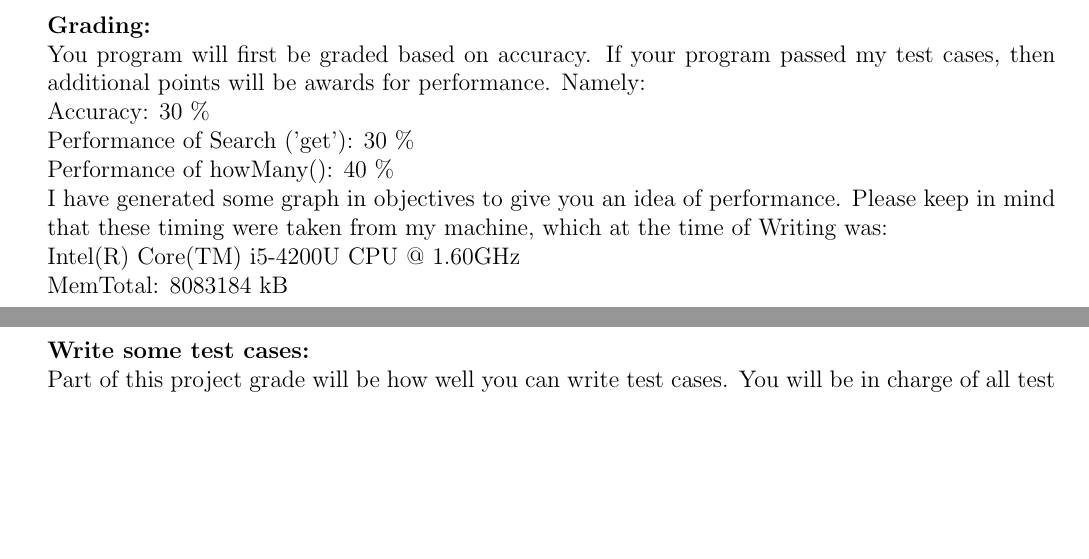
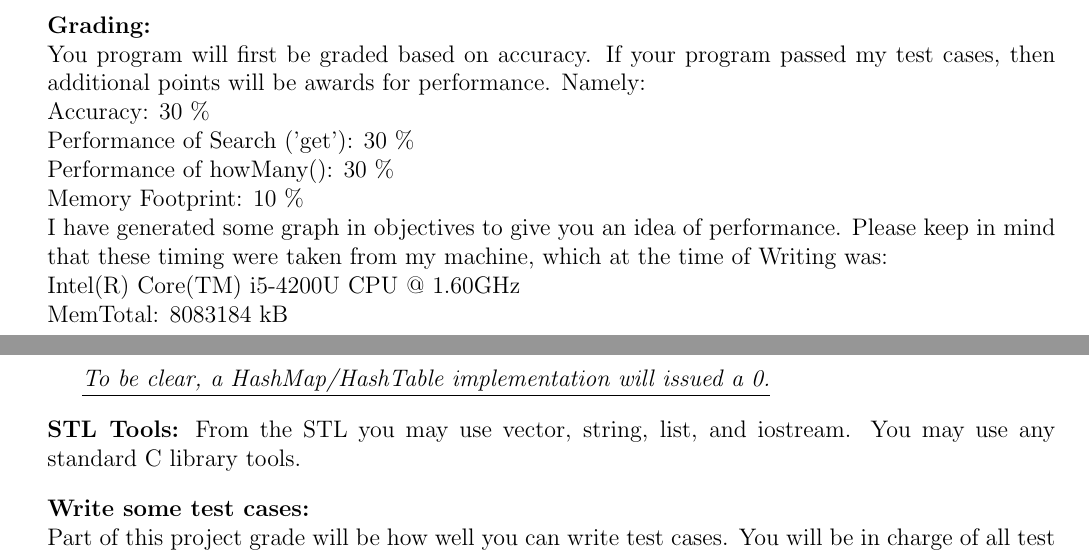
Before and after one commit to wempem/Data-Structures, a LaTeX problem sheet (course-materials/assignments/src/project1.tex): two parts of pages 2 and 3 of 3, joined at a grey line, cut so that both start at the same text, the shorter picture padded with empty space. Compiled offline with pdfLaTeX.

Commit message:
project1 update

```diff
--- a/course-materials/assignments/src/project1.tex
+++ b/course-materials/assignments/src/project1.tex
@@ -121,10 +121,17 @@ Data Structure projects are \textit{significantly} more demanding than labs.  It
 You program will first be graded based on accuracy.  If your program passed my test cases, then additional points will be awards for performance.  Namely: \\
 Accuracy: 30 \% \\
 Performance of Search ('get'): 30 \% \\
-Performance of howMany(): 40 \% \\
+Performance of howMany(): 30 \% \\
+Memory Footprint: 10 \% \\
 I have generated some graph in objectives to give you an idea of performance.  Please keep in mind that these timing were taken from my machine, which at the time of Writing was: \\
 Intel(R) Core(TM) i5-4200U CPU @ 1.60GHz \\
 MemTotal:        8083184 kB \\
+
+\underline{\textit{To be clear, a HashMap/HashTable implementation will issued a 0.}}
+
+\vskip.15in
+\noindent\textbf{STL Tools:}
+From the STL you may use vector, string, list, and iostream.  You may use any standard C library tools.
 
 \vskip.15in
 \noindent\textbf{Write some test cases:} \\
```
Also changed, not shown: project1/project1.pdf.
